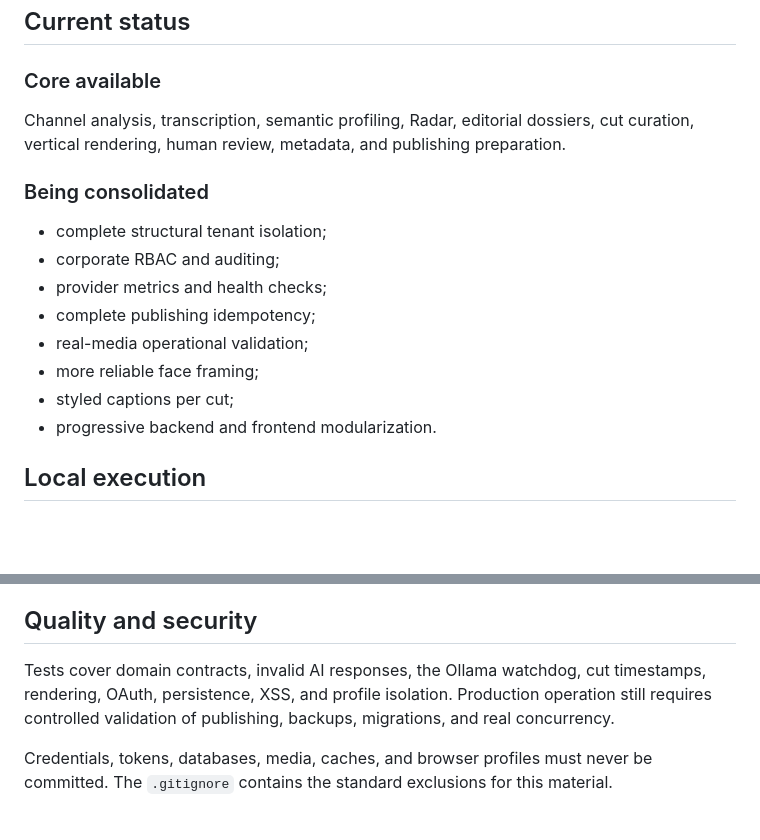
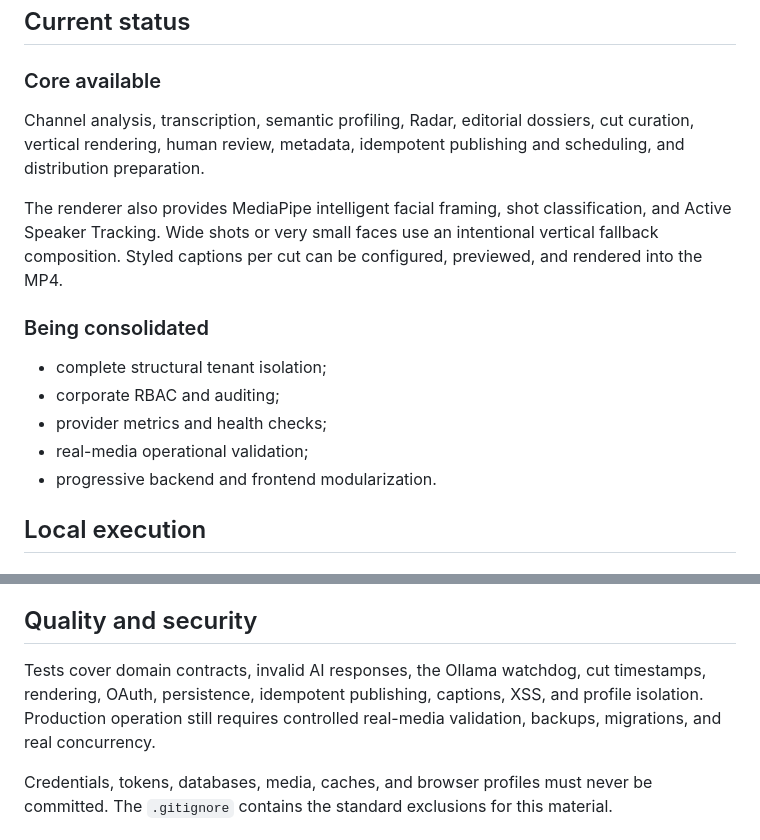
Before and after one commit to GabrielDSpec/Growth-Engine, a Markdown page: README.en.md, 2 parts joined by grey strips. Rendered like a GitHub page; blank space fills up the shorter version.

```diff
--- a/README.en.md
+++ b/README.en.md
@@ -82,17 +82,16 @@ flowchart LR
 
 ### Core available
 
-Channel analysis, transcription, semantic profiling, Radar, editorial dossiers, cut curation, vertical rendering, human review, metadata, and publishing preparation.
+Channel analysis, transcription, semantic profiling, Radar, editorial dossiers, cut curation, vertical rendering, human review, metadata, idempotent publishing and scheduling, and distribution preparation.
+
+The renderer also provides MediaPipe intelligent facial framing, shot classification, and Active Speaker Tracking. Wide shots or very small faces use an intentional vertical fallback composition. Styled captions per cut can be configured, previewed, and rendered into the MP4.
 
 ### Being consolidated
 
 - complete structural tenant isolation;
 - corporate RBAC and auditing;
 - provider metrics and health checks;
-- complete publishing idempotency;
 - real-media operational validation;
-- more reliable face framing;
-- styled captions per cut;
 - progressive backend and frontend modularization.
 
 ## Local execution
@@ -118,7 +117,7 @@ The project uses Git-ignored local files for credentials, databases, media, cach
 
 ## Quality and security
 
-Tests cover domain contracts, invalid AI responses, the Ollama watchdog, cut timestamps, rendering, OAuth, persistence, XSS, and profile isolation. Production operation still requires controlled validation of publishing, backups, migrations, and real concurrency.
+Tests cover domain contracts, invalid AI responses, the Ollama watchdog, cut timestamps, rendering, OAuth, persistence, idempotent publishing, captions, XSS, and profile isolation. Production operation still requires controlled real-media validation, backups, migrations, and real concurrency.
 
 Credentials, tokens, databases, media, caches, and browser profiles must never be committed. The `.gitignore` contains the standard exclusions for this material.
 
```
Also changed, not shown: README.md (+4 -5 lines).
